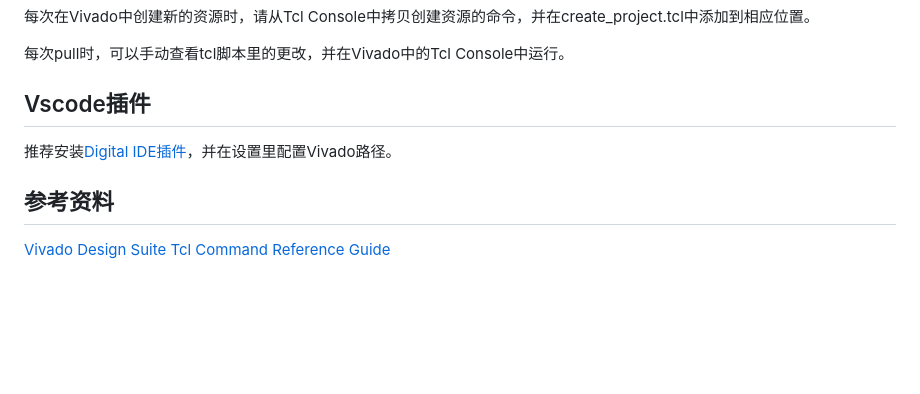
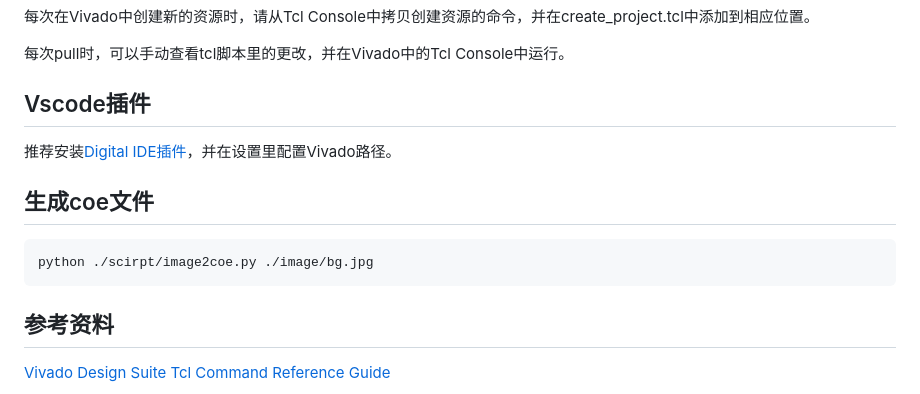
Before and after one commit to cyrus28214/FPGA-project, a Markdown page: README.md, the part around the change. GitHub-like rendering; blank space fills up the shorter version.

Commit message:
feat: coe

````diff
--- a/README.md
+++ b/README.md
@@ -18,6 +18,12 @@ vivado -mode tcl -source create_project.tcl
 
 推荐安装[Digital IDE插件](https://sterben.nitcloud.cn/zh/)，并在设置里配置Vivado路径。
 
+## 生成coe文件
+
+```bash
+python ./scirpt/image2coe.py ./image/bg.jpg
+```
+
 ## 参考资料
 
 [Vivado Design Suite Tcl Command Reference Guide](https://docs.amd.com/r/en-US/ug835-vivado-tcl-commands)
````
Also changed, not shown: image/bg.jpg (added), 2 other files.
